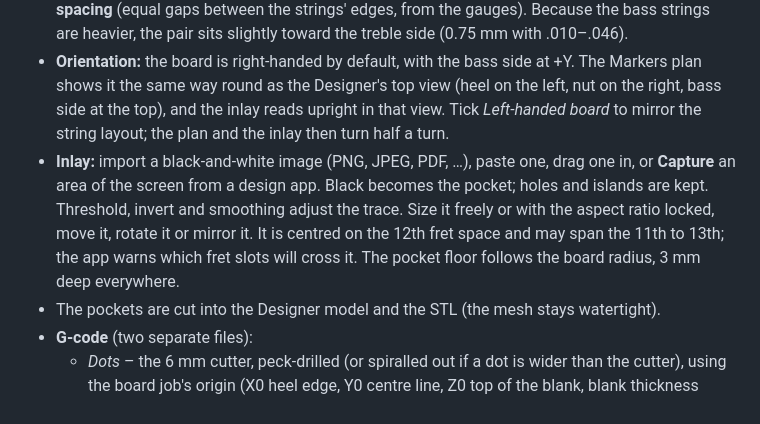
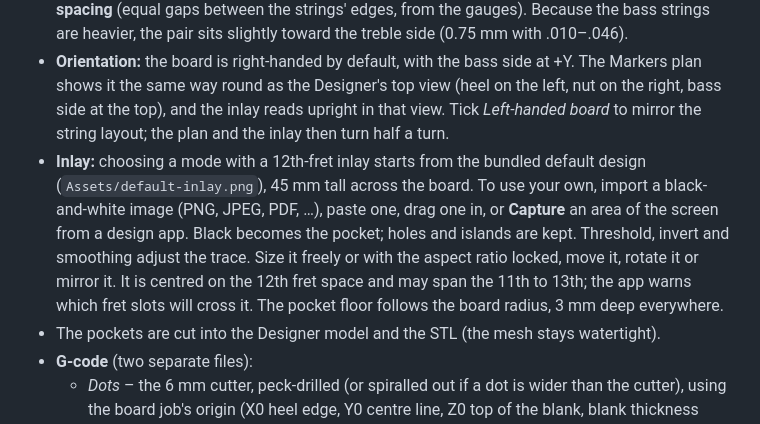
Before and after one commit to mouldiwarp/fretboard-modeller, a Markdown page: README.md, the part around the change. Drawn GitHub-style.

```diff
--- a/README.md
+++ b/README.md
@@ -24,7 +24,7 @@ A full illustrated walk-through is in [`docs/Fretboard-Modeller-User-Guide.pdf`]
 - **Modes:** none, dots, dots + 12th-fret inlay (the inlay replaces the 12th double dot), or the inlay only.
 - **Dots:** 6 mm × 3 mm by default, in the middle of the chosen fret spaces (3, 5, 7, 9, 12, 15, 17, 19, 21, 24), with a flat floor 3 mm below the surface at the dot centre. The 12th (and 24th) are double dots under the **B and A strings**. String positions run straight from the nut (outer E strings 3 mm in from the edges) to a Les Paul tune-o-matic (52.4 mm E to E) with **compensated spacing** (equal gaps between the strings' edges, from the gauges). Because the bass strings are heavier, the pair sits slightly toward the treble side (0.75 mm with .010–.046).
 - **Orientation:** the board is right-handed by default, with the bass side at +Y. The Markers plan shows it the same way round as the Designer's top view (heel on the left, nut on the right, bass side at the top), and the inlay reads upright in that view. Tick *Left-handed board* to mirror the string layout; the plan and the inlay then turn half a turn.
-- **Inlay:** import a black-and-white image (PNG, JPEG, PDF, …), paste one, drag one in, or **Capture** an area of the screen from a design app. Black becomes the pocket; holes and islands are kept. Threshold, invert and smoothing adjust the trace. Size it freely or with the aspect ratio locked, move it, rotate it or mirror it. It is centred on the 12th fret space and may span the 11th to 13th; the app warns which fret slots will cross it. The pocket floor follows the board radius, 3 mm deep everywhere.
+- **Inlay:** choosing a mode with a 12th-fret inlay starts from the bundled default design (`Assets/default-inlay.png`), 45 mm tall across the board. To use your own, import a black-and-white image (PNG, JPEG, PDF, …), paste one, drag one in, or **Capture** an area of the screen from a design app. Black becomes the pocket; holes and islands are kept. Threshold, invert and smoothing adjust the trace. Size it freely or with the aspect ratio locked, move it, rotate it or mirror it. It is centred on the 12th fret space and may span the 11th to 13th; the app warns which fret slots will cross it. The pocket floor follows the board radius, 3 mm deep everywhere.
 - The pockets are cut into the Designer model and the STL (the mesh stays watertight).
 - **G-code** (two separate files):
   - *Dots* – the 6 mm cutter, peck-drilled (or spiralled out if a dot is wider than the cutter), using the board job's origin (X0 heel edge, Y0 centre line, Z0 top of the blank, blank thickness from the Toolpath tab). Run it after surfacing, while the board is still held by its tabs.
```
Also changed, not shown: Assets/default-inlay.png (added), 5 other files.
